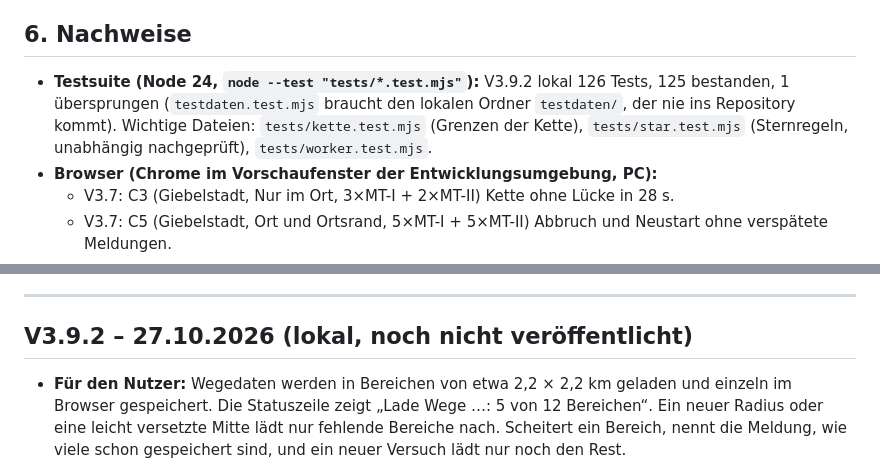
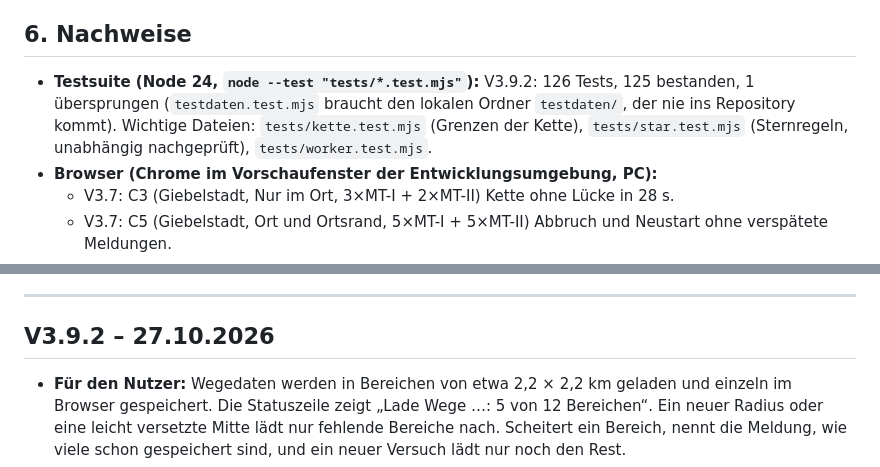
Before and after one commit to Lefix-oss/Trailplaner, a Markdown page: CHANGELOG.md, 2 parts joined by grey strips. Drawn GitHub-style.

```diff
--- a/CHANGELOG.md
+++ b/CHANGELOG.md
@@ -120,7 +120,7 @@ Ausführliche Kriterientabelle mit Herkunft: auf Zweig `forschung` unter `forsch
 - **Bewusst nicht gewünscht:** Verlaufsplan auf dem Bogen, Gehzeit bei „legen bis“, Markierung „ruhig/belebt“ von Hand.
 
 ## 6. Nachweise
-- **Testsuite (Node 24, `node --test "tests/*.test.mjs"`):** V3.9.2 lokal 126 Tests, 125 bestanden, 1 übersprungen (`testdaten.test.mjs` braucht den lokalen Ordner `testdaten/`, der nie ins Repository kommt). Wichtige Dateien: `tests/kette.test.mjs` (Grenzen der Kette), `tests/star.test.mjs` (Sternregeln, unabhängig nachgeprüft), `tests/worker.test.mjs`.
+- **Testsuite (Node 24, `node --test "tests/*.test.mjs"`):** V3.9.2: 126 Tests, 125 bestanden, 1 übersprungen (`testdaten.test.mjs` braucht den lokalen Ordner `testdaten/`, der nie ins Repository kommt). Wichtige Dateien: `tests/kette.test.mjs` (Grenzen der Kette), `tests/star.test.mjs` (Sternregeln, unabhängig nachgeprüft), `tests/worker.test.mjs`.
 - **Browser (Chrome im Vorschaufenster der Entwicklungsumgebung, PC):**
   - V3.7: C3 (Giebelstadt, Nur im Ort, 3×MT-I + 2×MT-II) Kette ohne Lücke in 28 s.
   - V3.7: C5 (Giebelstadt, Ort und Ortsrand, 5×MT-I + 5×MT-II) Abbruch und Neustart ohne verspätete Meldungen.
@@ -136,7 +136,7 @@ Ausführliche Kriterientabelle mit Herkunft: auf Zweig `forschung` unter `forsch
 
 ---
 
-## V3.9.2 – 27.10.2026 (lokal, noch nicht veröffentlicht)
+## V3.9.2 – 27.10.2026
 
 - **Für den Nutzer:** Wegedaten werden in Bereichen von etwa 2,2 × 2,2 km geladen und einzeln im Browser gespeichert. Die Statuszeile zeigt „Lade Wege …: 5 von 12 Bereichen“. Ein neuer Radius oder eine leicht versetzte Mitte lädt nur fehlende Bereiche nach. Scheitert ein Bereich, nennt die Meldung, wie viele schon gespeichert sind, und ein neuer Versuch lädt nur noch den Rest.
 - **Geänderte Regeln bzw. Technik:**
```
Also changed, not shown: other parts of CHANGELOG.md (+5 -5 lines).
